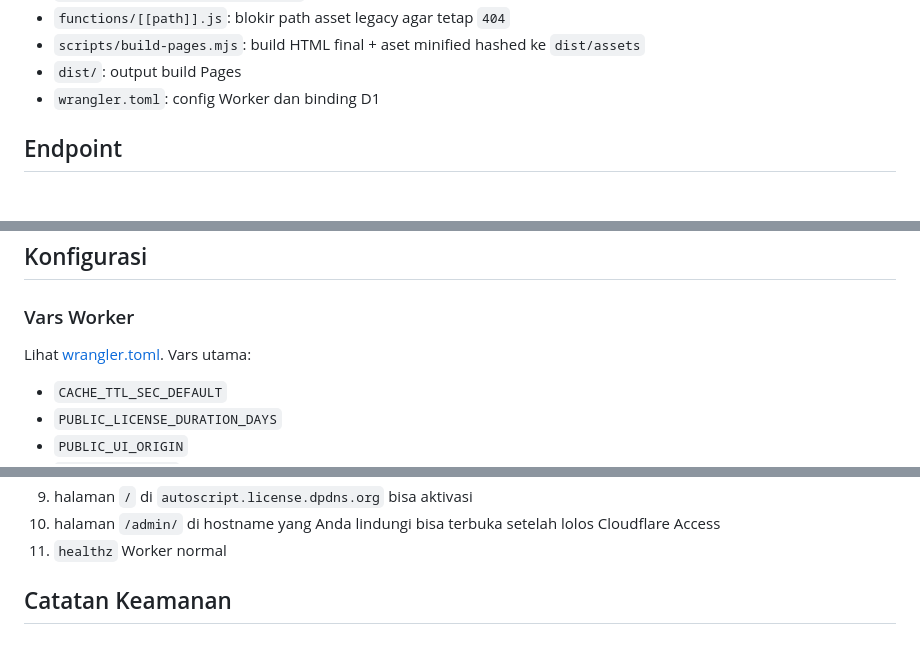
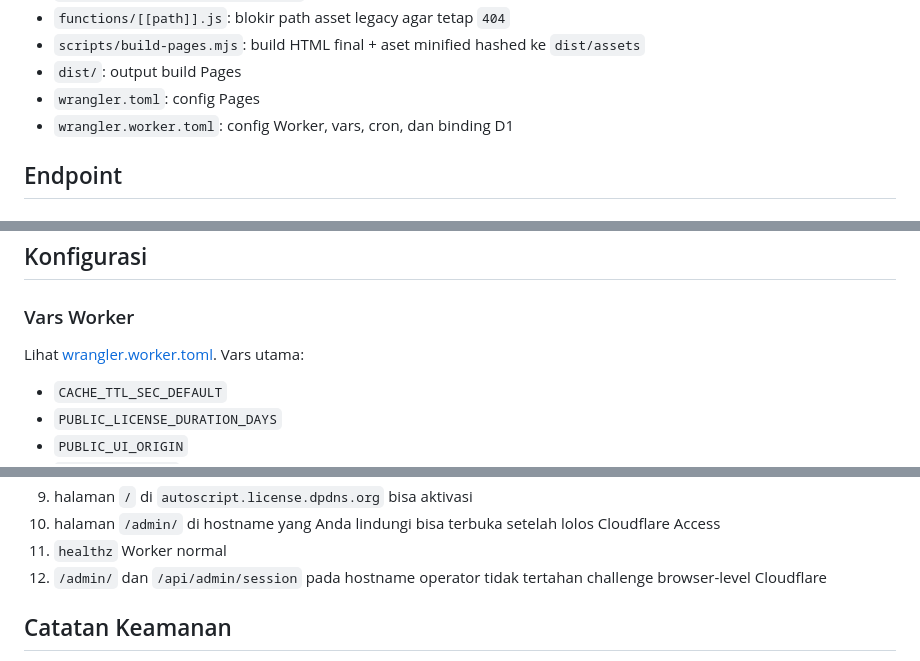
Before and after one commit to superdecrypt-dev/autoscript-license, a Markdown page: README.md, 3 parts joined by grey strips. Rendered like a GitHub page.

```diff
--- a/README.md
+++ b/README.md
@@ -52,7 +52,8 @@ https://autoscript-license.minidecrypt.workers.dev/api/v1/license/check
 - `functions/[[path]].js`: blokir path asset legacy agar tetap `404`
 - `scripts/build-pages.mjs`: build HTML final + aset minified hashed ke `dist/assets`
 - `dist/`: output build Pages
-- `wrangler.toml`: config Worker dan binding D1
+- `wrangler.toml`: config Pages
+- `wrangler.worker.toml`: config Worker, vars, cron, dan binding D1
 
 ## Endpoint
 
@@ -104,7 +105,7 @@ Kalau deploy lokal:
 
 ### Vars Worker
 
-Lihat [wrangler.toml](/root/project/autoscript-license/wrangler.toml). Vars utama:
+Lihat [wrangler.worker.toml](/root/project/autoscript-license/wrangler.worker.toml). Vars utama:
 
 - `CACHE_TTL_SEC_DEFAULT`
 - `PUBLIC_LICENSE_DURATION_DAYS`
@@ -616,6 +629,7 @@ Sebelum dipakai production, pastikan:
 9. halaman `/` di `autoscript.license.dpdns.org` bisa aktivasi
 10. halaman `/admin/` di hostname yang Anda lindungi bisa terbuka setelah lolos Cloudflare Access
 11. `healthz` Worker normal
+12. `/admin/` dan `/api/admin/session` pada hostname operator tidak tertahan challenge browser-level Cloudflare
 
 ## Catatan Keamanan
 
```
Also changed, not shown: other parts of README.md (+20 -8 lines).
